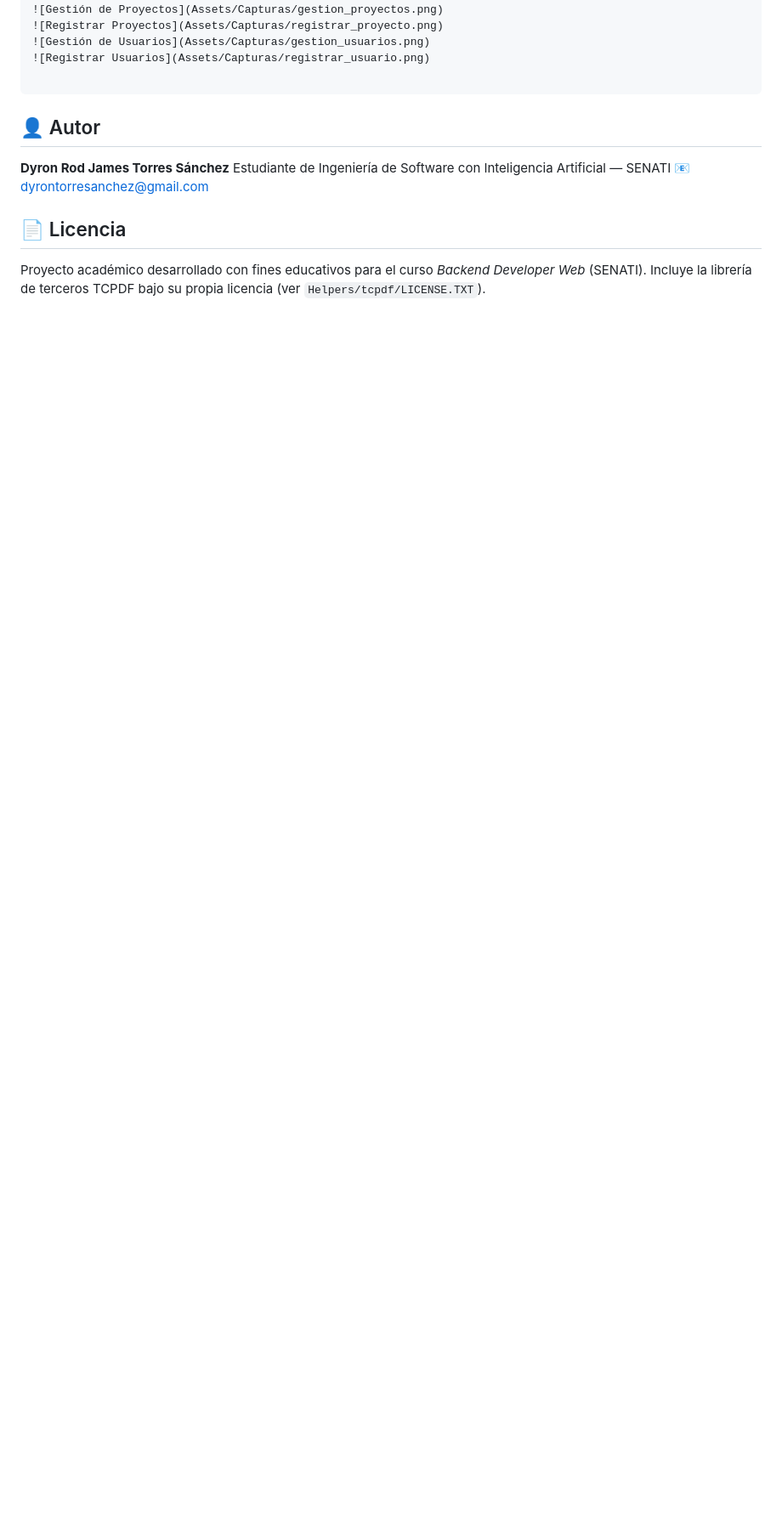
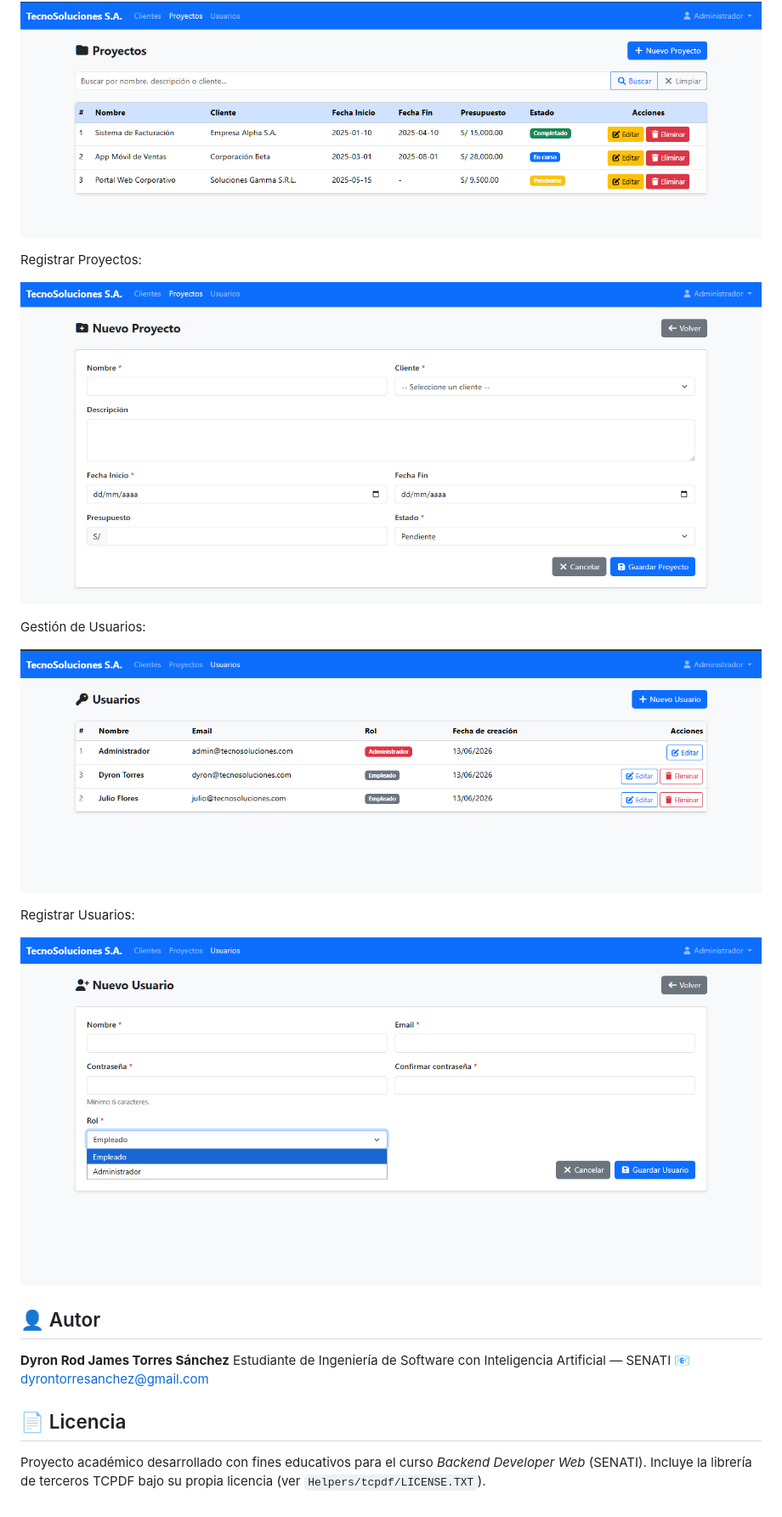
Before and after one commit to Dyronnt/TecnoSolucionesWEB, a Markdown page: README.md, the part around one of its changes. Shown at 85% size. Drawn GitHub-style; blank space fills up the shorter version.

````diff
--- a/README.md
+++ b/README.md
@@ -136,9 +149,17 @@ Tablas principales (`TecnoSoluciones_DB.sql`):
 ![Gestión de Proyectos](Assets/Capturas/gestion_proyectos.png)
+
+Registrar Proyectos:
+
 ![Registrar Proyectos](Assets/Capturas/registrar_proyecto.png)
+
+Gestión de Usuarios:
+
 ![Gestión de Usuarios](Assets/Capturas/gestion_usuarios.png)
+
+Registrar Usuarios:
+
 ![Registrar Usuarios](Assets/Capturas/registrar_usuario.png)
 
-```
 
 ## 👤 Autor
 
````
Also changed, not shown: other parts of README.md (+14 -1 lines).
